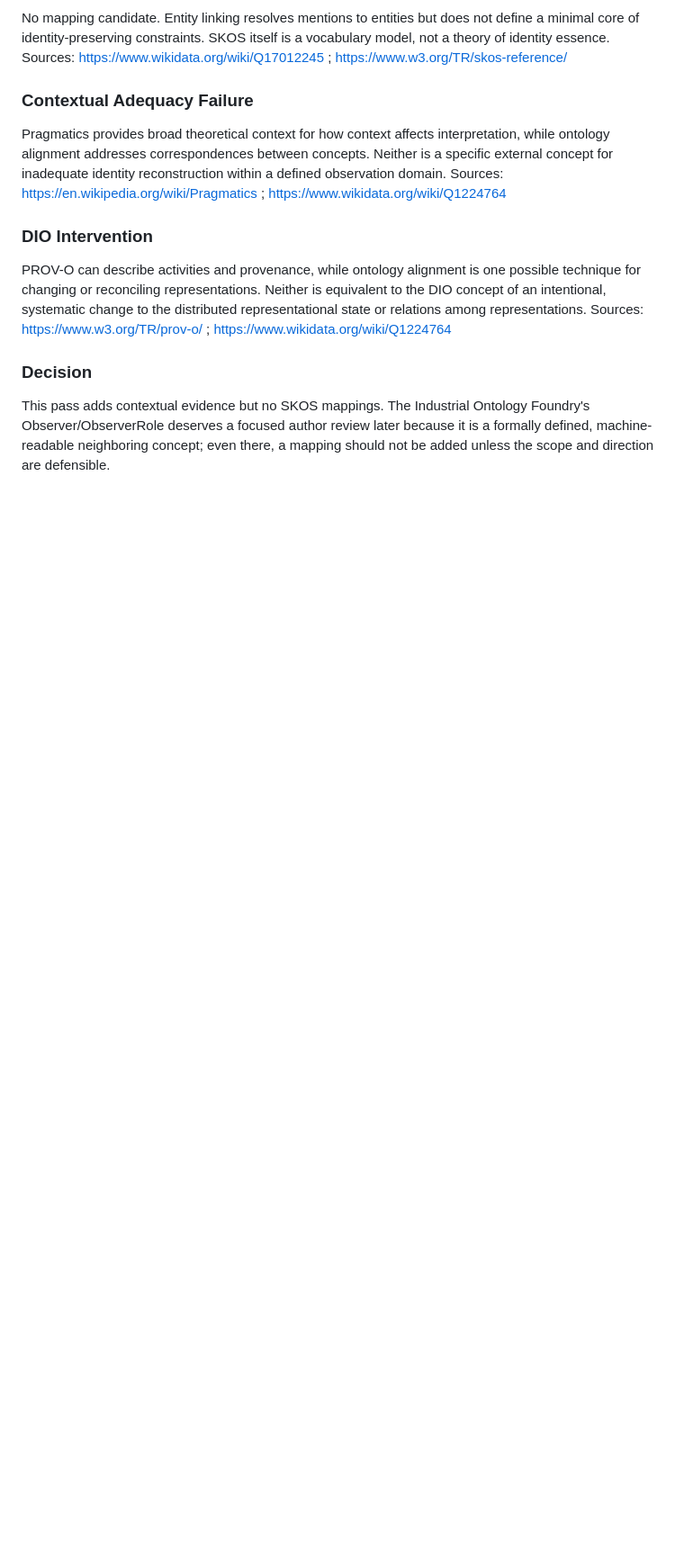
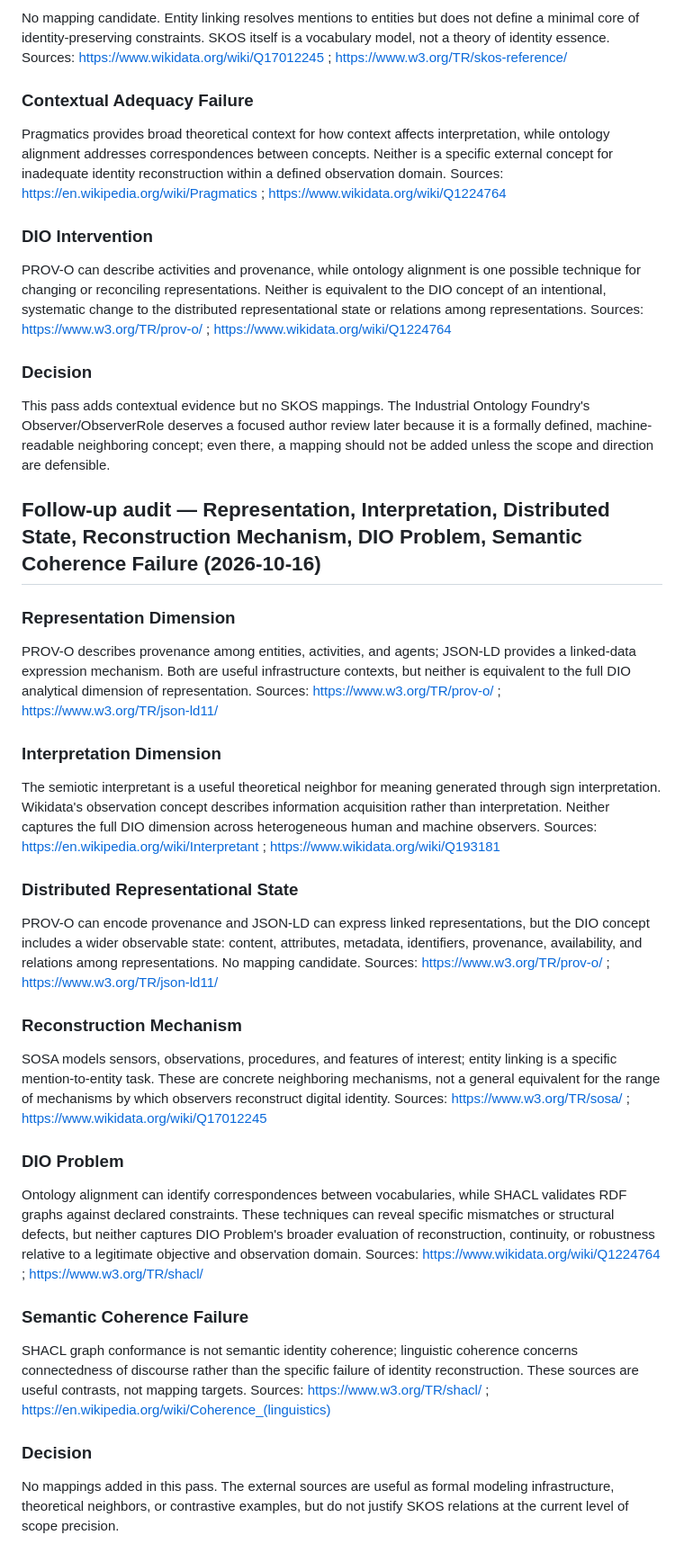
Before and after one commit to dan-beranek/dio-odi-reference-model, a Markdown page: metadata/external-concept-mapping-audit.md, the part around the change. Shown at 90% size. GitHub-like rendering; blank space fills up the shorter version.

Commit message:
Document modeling audit for six DIO/ODI concepts

```diff
--- a/metadata/external-concept-mapping-audit.md
+++ b/metadata/external-concept-mapping-audit.md
@@ -112,3 +112,27 @@ PROV-O can describe activities and provenance, while ontology alignment is one p
 
 ### Decision
 This pass adds contextual evidence but no SKOS mappings. The Industrial Ontology Foundry's Observer/ObserverRole deserves a focused author review later because it is a formally defined, machine-readable neighboring concept; even there, a mapping should not be added unless the scope and direction are defensible.
+
+
+## Follow-up audit — Representation, Interpretation, Distributed State, Reconstruction Mechanism, DIO Problem, Semantic Coherence Failure (2026-10-16)
+
+### Representation Dimension
+PROV-O describes provenance among entities, activities, and agents; JSON-LD provides a linked-data expression mechanism. Both are useful infrastructure contexts, but neither is equivalent to the full DIO analytical dimension of representation. Sources: https://www.w3.org/TR/prov-o/ ; https://www.w3.org/TR/json-ld11/
+
+### Interpretation Dimension
+The semiotic interpretant is a useful theoretical neighbor for meaning generated through sign interpretation. Wikidata's observation concept describes information acquisition rather than interpretation. Neither captures the full DIO dimension across heterogeneous human and machine observers. Sources: https://en.wikipedia.org/wiki/Interpretant ; https://www.wikidata.org/wiki/Q193181
+
+### Distributed Representational State
+PROV-O can encode provenance and JSON-LD can express linked representations, but the DIO concept includes a wider observable state: content, attributes, metadata, identifiers, provenance, availability, and relations among representations. No mapping candidate. Sources: https://www.w3.org/TR/prov-o/ ; https://www.w3.org/TR/json-ld11/
+
+### Reconstruction Mechanism
+SOSA models sensors, observations, procedures, and features of interest; entity linking is a specific mention-to-entity task. These are concrete neighboring mechanisms, not a general equivalent for the range of mechanisms by which observers reconstruct digital identity. Sources: https://www.w3.org/TR/sosa/ ; https://www.wikidata.org/wiki/Q17012245
+
+### DIO Problem
+Ontology alignment can identify correspondences between vocabularies, while SHACL validates RDF graphs against declared constraints. These techniques can reveal specific mismatches or structural defects, but neither captures DIO Problem's broader evaluation of reconstruction, continuity, or robustness relative to a legitimate objective and observation domain. Sources: https://www.wikidata.org/wiki/Q1224764 ; https://www.w3.org/TR/shacl/
+
+### Semantic Coherence Failure
+SHACL graph conformance is not semantic identity coherence; linguistic coherence concerns connectedness of discourse rather than the specific failure of identity reconstruction. These sources are useful contrasts, not mapping targets. Sources: https://www.w3.org/TR/shacl/ ; https://en.wikipedia.org/wiki/Coherence_(linguistics)
+
+### Decision
+No mappings added in this pass. The external sources are useful as formal modeling infrastructure, theoretical neighbors, or contrastive examples, but do not justify SKOS relations at the current level of scope precision.
```
